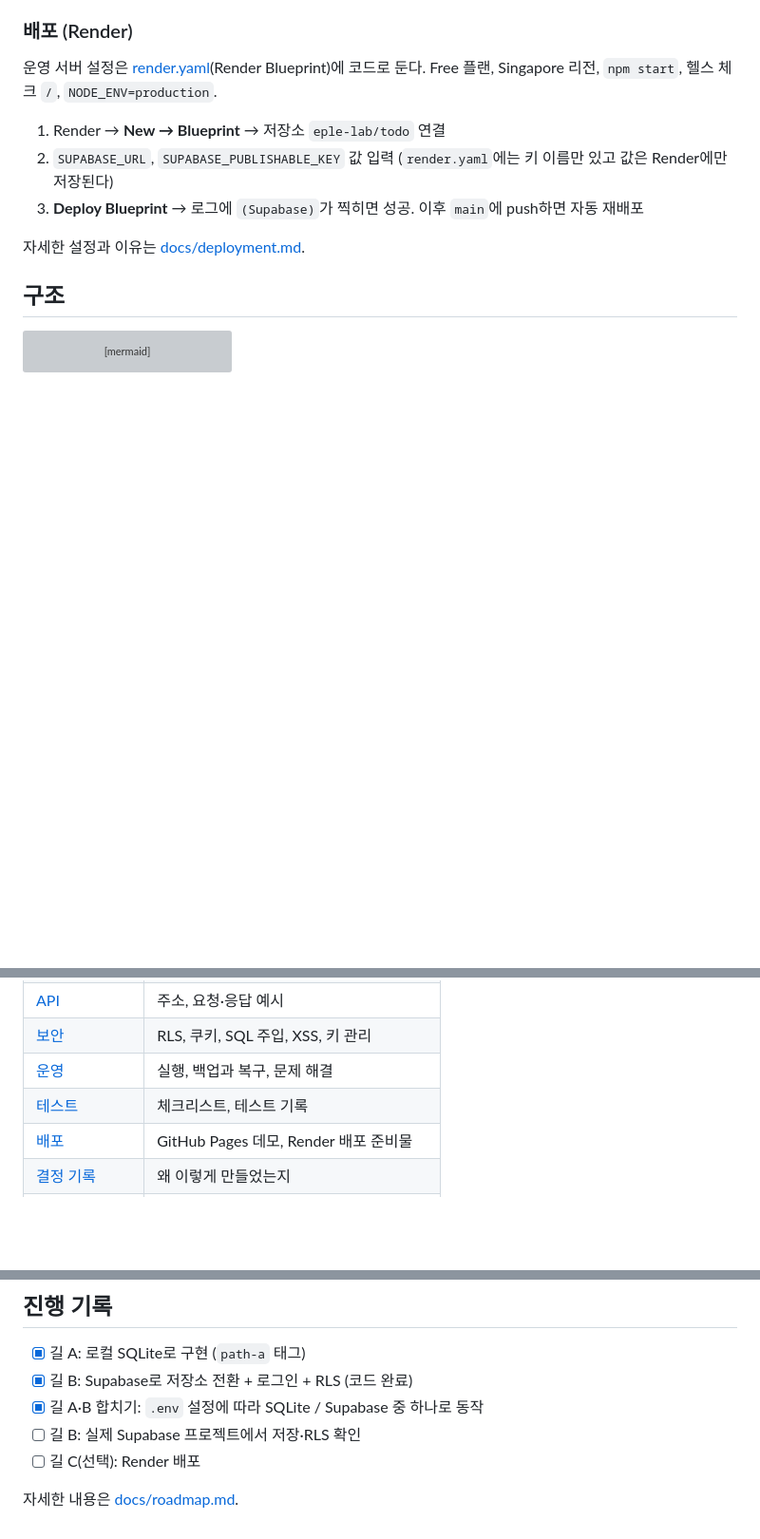
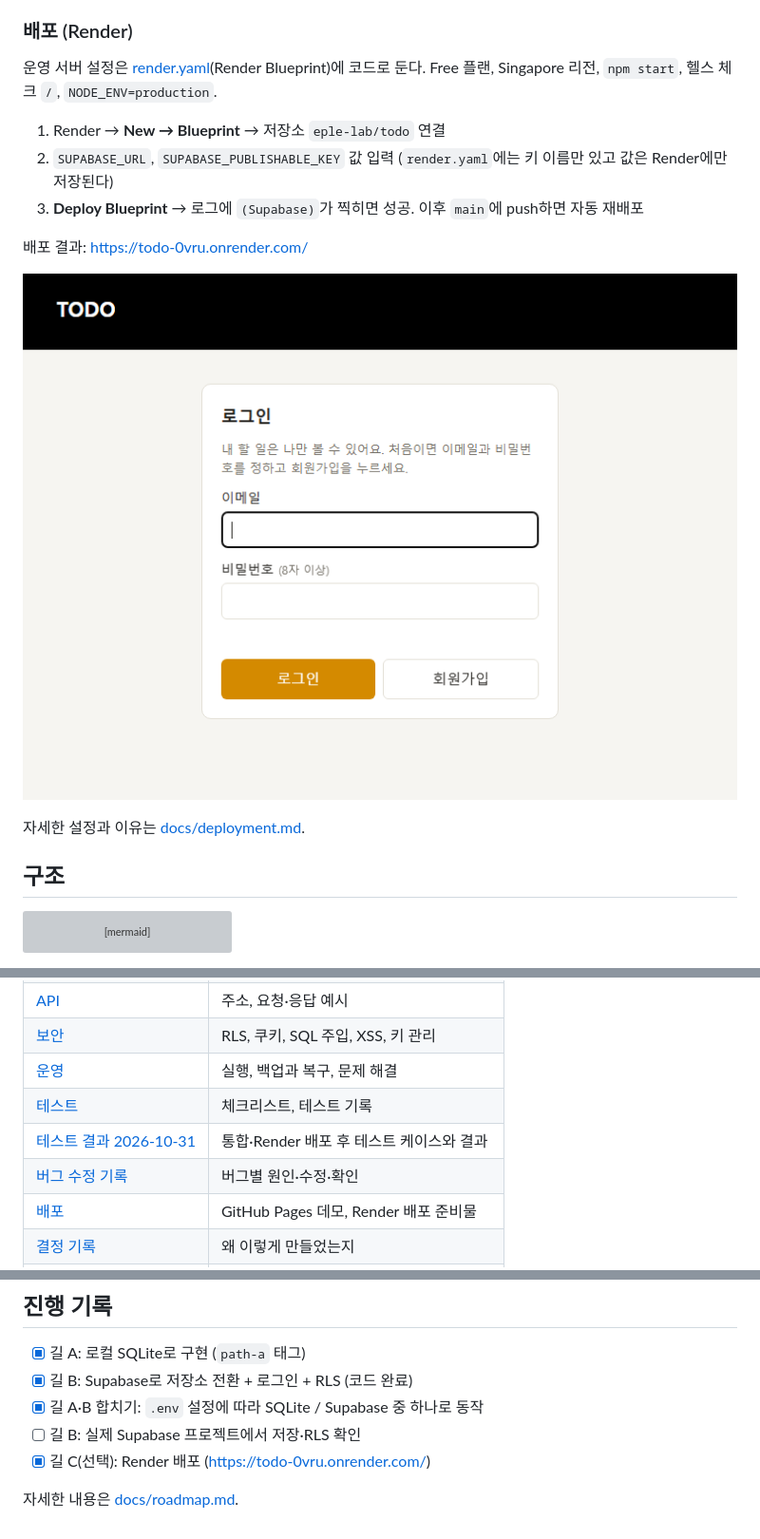
Before and after one commit to eple-lab/task-hive, a Markdown page: README.md, 3 parts joined by grey strips. Shown at 95% size. Drawn GitHub-style; pictures changed too: docs/images/render-login.png (added); blank space fills up the shorter version; grey boxes are pictures that could not be loaded.

```diff
--- a/README.md
+++ b/README.md
@@ -69,6 +70,10 @@ TODO: http://localhost:3000 (Supabase)
 1. Render → **New → Blueprint** → 저장소 `eple-lab/todo` 연결
 2. `SUPABASE_URL`, `SUPABASE_PUBLISHABLE_KEY` 값 입력 (`render.yaml`에는 키 이름만 있고 값은 Render에만 저장된다)
 3. **Deploy Blueprint** → 로그에 `(Supabase)`가 찍히면 성공. 이후 `main`에 push하면 자동 재배포
+
+배포 결과: https://todo-0vru.onrender.com/
+
+![Render에 배포된 TODO 로그인 화면](docs/images/render-login.png)
 
 자세한 설정과 이유는 [docs/deployment.md](docs/deployment.md).
 
@@ -141,6 +146,8 @@ erDiagram
 | [보안](docs/security.md) | RLS, 쿠키, SQL 주입, XSS, 키 관리 |
 | [운영](docs/operations.md) | 실행, 백업과 복구, 문제 해결 |
 | [테스트](docs/testing.md) | 체크리스트, 테스트 기록 |
+| [테스트 결과 2026-10-31](docs/test-report-2026-10-31.md) | 통합·Render 배포 후 테스트 케이스와 결과 |
+| [버그 수정 기록](docs/bugfix.md) | 버그별 원인·수정·확인 |
 | [배포](docs/deployment.md) | GitHub Pages 데모, Render 배포 준비물 |
 | [결정 기록](docs/decisions.md) | 왜 이렇게 만들었는지 |
 | [로드맵](docs/roadmap.md) | 진행 기록, 과제 대응 |
@@ -152,6 +159,6 @@ erDiagram
 - [x] 길 B: Supabase로 저장소 전환 + 로그인 + RLS (코드 완료)
 - [x] 길 A·B 합치기: `.env` 설정에 따라 SQLite / Supabase 중 하나로 동작
 - [ ] 길 B: 실제 Supabase 프로젝트에서 저장·RLS 확인
-- [ ] 길 C(선택): Render 배포
+- [x] 길 C(선택): Render 배포 (https://todo-0vru.onrender.com/)
 
 자세한 내용은 [docs/roadmap.md](docs/roadmap.md).
```
Also changed, not shown: other parts of README.md (+1 -0 lines), docs/README.md (+2 -0 lines), docs/bugfix.md (added, +54 -0 lines), docs/test-report-2026-10-31.md (added, +132 -0 lines), 1 other file.
